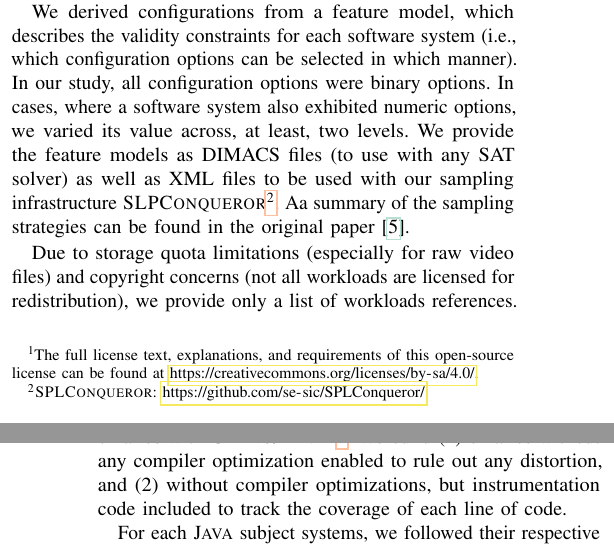
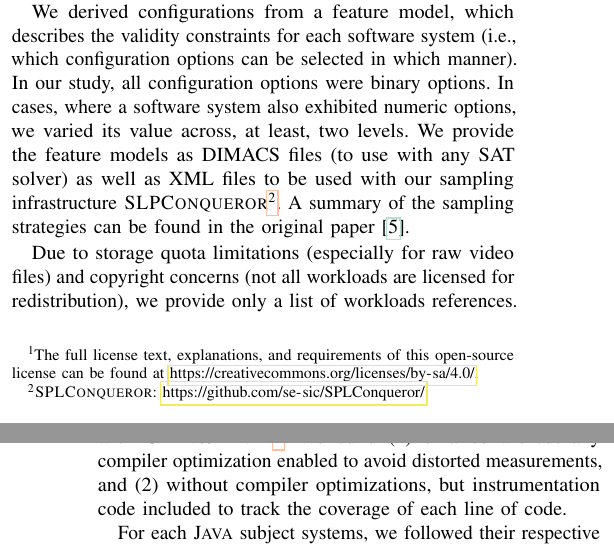
Before and after one commit to smba/workload_coverage_paper, a LaTeX paper (artifact.tex, which reads artifact_content.tex): two parts of the columns of pages 1 and 2 of 2, joined at a grey line, cut so that both start at the same text. Compiled offline with pdfLaTeX; a missing font is replaced by an installed copy or a similar font; a LaTeX package or settings file that is missing is left out.

Commit message:
Update artifact_content.tex

```diff
--- a/artifact_content.tex
+++ b/artifact_content.tex
@@ -27,11 +27,12 @@ The experimental setup comprises artifacts that are required to reproduce the ex
 
 \subsubsection{Software Configurations} For each subject system, we provide  a CSV file describing the configurations tested. Each configuration can be identified by a unique integer and specifies whether a configuration option was selected or not.
 
-We derived configurations from a feature model, which describes the validity constraints for each software system (i.e., which configuration options can be selected in which manner). In our study, all configuration options were binary options. In cases, where a software system also exhibited numeric options, we varied its value across, at least, two levels. We provide the feature models as DIMACS files (to use with any SAT solver) as well as XML files to be used with our sampling infrastructure \textsc{SLPConqueror}\footnote{\textsc{SPLConqueror}: \url{https://github.com/se-sic/SPLConqueror/}}. Aa summary of the sampling strategies can be found in the original paper~\cite{muhlbauer_workload_2023}.
+We derived configurations from a feature model, which describes the validity constraints for each software system (i.e., which configuration options can be selected in which manner). In our study, all configuration options were binary options. In cases, where a software system also exhibited numeric options, we varied its value across, at least, two levels. We provide the feature models as DIMACS files (to use with any SAT solver) as well as XML files to be used with our sampling infrastructure \textsc{SLPConqueror}\footnote{\textsc{SPLConqueror}: \url{https://github.com/se-sic/SPLConqueror/}}. A summary of the sampling strategies can be found in the original paper~\cite{muhlbauer_workload_2023}.
 
 Due to storage quota limitations (especially for raw video files) and copyright concerns (not all workloads are licensed for redistribution), we provide only a list of workloads references.
 
-\subsubsection{Compilation Scripts} For each \textsc{C/C++} subject system, we provide scripts to build two variants of the executable binaries with \textsc{Clang/LLVM}\footnote{Code Coverage Analysis with \textsc{Clang} and \textsc{LLVM}: \url{https://clang.llvm.org/docs/SourceBasedCodeCoverage.html}}. We build (1) binaries without any compiler optimization enabled to rule out any distortion, and (2) without compiler optimizations, but instrumentation code included to track the coverage of each line of code.
+%
+\subsubsection{Compilation Scripts} For each \textsc{C/C++} subject system, we provide scripts to build two variants of the executable binaries with \textsc{Clang/LLVM}\footnote{Code Coverage Analysis with \textsc{Clang} and \textsc{LLVM}: \url{https://clang.llvm.org/docs/SourceBasedCodeCoverage.html}}. We build (1) binaries without any compiler optimization enabled to avoid distorted measurements, and (2) without compiler optimizations, but instrumentation code included to track the coverage of each line of code.
 
 For each \textsc{Java} subject systems, we followed their respective build instructions to obtain an executable JAR file. Unlike above, we did not weave instrumentation code into the Java code, but instead instrumented the JVM via \textsc{Jacoco}\footnote{\textsc{Jacoco}: \url{https://www.jacoco.org/jacoco/trunk/doc/}}.
 
```
